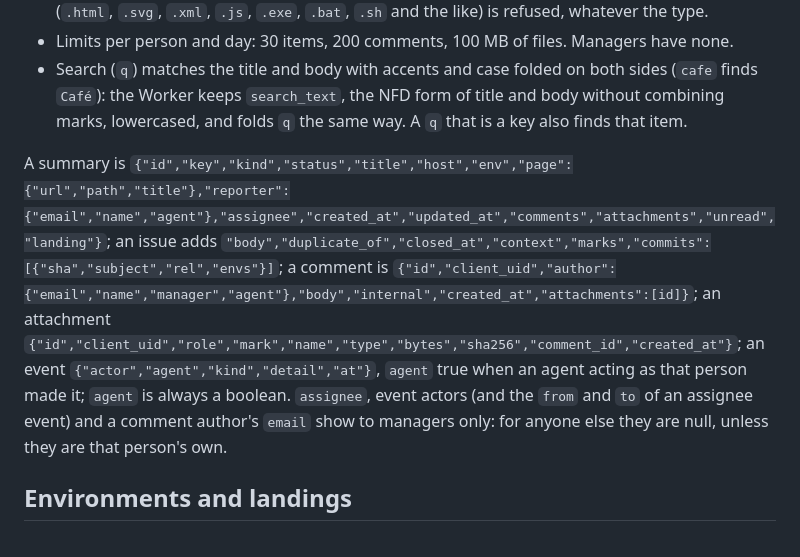
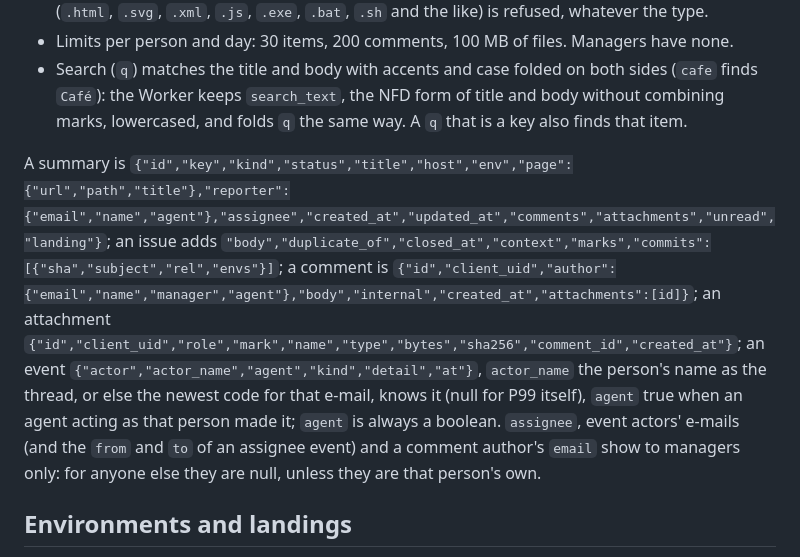
Before and after one commit to gmrdad82/p99, a Markdown page: docs/api.md, the part around the change. Drawn GitHub-style.

```diff
--- a/docs/api.md
+++ b/docs/api.md
@@ -108,7 +108,7 @@ A code object is `{"id","name","email","hosts","manager","hint","created_at","cr
 - Limits per person and day: 30 items, 200 comments, 100 MB of files. Managers have none.
 - Search (`q`) matches the title and body with accents and case folded on both sides (`cafe` finds `Café`): the Worker keeps `search_text`, the NFD form of title and body without combining marks, lowercased, and folds `q` the same way. A `q` that is a key also finds that item.
 
-A summary is `{"id","key","kind","status","title","host","env","page":{"url","path","title"},"reporter":{"email","name","agent"},"assignee","created_at","updated_at","comments","attachments","unread","landing"}`; an issue adds `"body","duplicate_of","closed_at","context","marks","commits":[{"sha","subject","rel","envs"}]`; a comment is `{"id","client_uid","author":{"email","name","manager","agent"},"body","internal","created_at","attachments":[id]}`; an attachment `{"id","client_uid","role","mark","name","type","bytes","sha256","comment_id","created_at"}`; an event `{"actor","agent","kind","detail","at"}`, `agent` true when an agent acting as that person made it; `agent` is always a boolean. `assignee`, event actors (and the `from` and `to` of an assignee event) and a comment author's `email` show to managers only: for anyone else they are null, unless they are that person's own.
+A summary is `{"id","key","kind","status","title","host","env","page":{"url","path","title"},"reporter":{"email","name","agent"},"assignee","created_at","updated_at","comments","attachments","unread","landing"}`; an issue adds `"body","duplicate_of","closed_at","context","marks","commits":[{"sha","subject","rel","envs"}]`; a comment is `{"id","client_uid","author":{"email","name","manager","agent"},"body","internal","created_at","attachments":[id]}`; an attachment `{"id","client_uid","role","mark","name","type","bytes","sha256","comment_id","created_at"}`; an event `{"actor","actor_name","agent","kind","detail","at"}`, `actor_name` the person's name as the thread, or else the newest code for that e-mail, knows it (null for P99 itself), `agent` true when an agent acting as that person made it; `agent` is always a boolean. `assignee`, event actors' e-mails (and the `from` and `to` of an assignee event) and a comment author's `email` show to managers only: for anyone else they are null, unless they are that person's own.
 
 ## Environments and landings
 
```
Also changed, not shown: README.md (+5 -5 lines), docs/images/web-sizes-bars.png, docs/images/web-times-bars.png, 12 other files.
